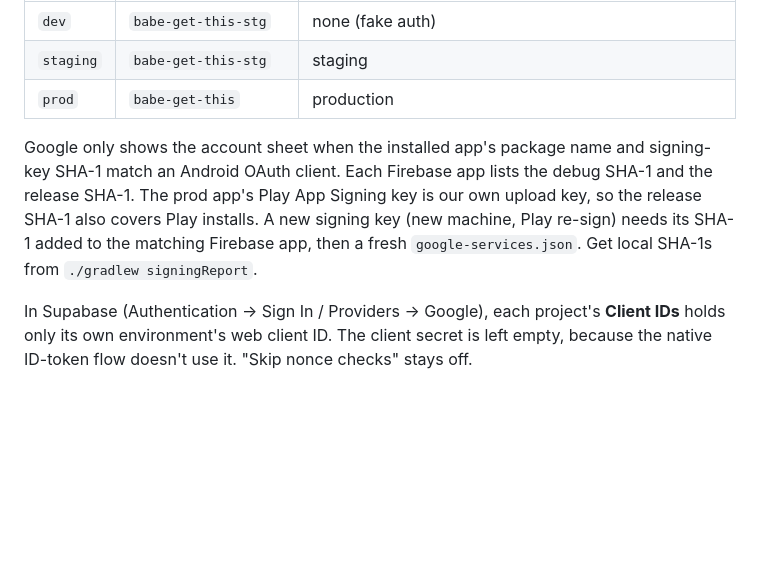
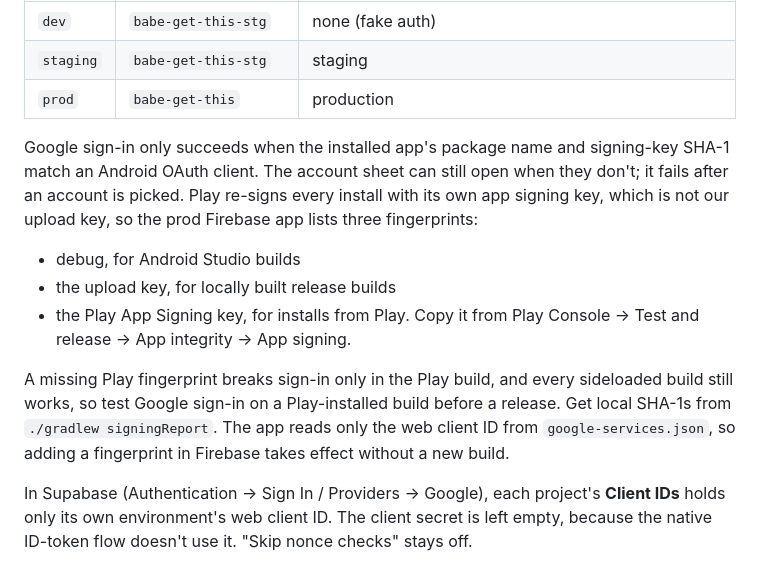
Before and after one commit to AabhashRai13/Babe-get-this, a Markdown page: README.md, the part around the change. Rendered like a GitHub page; blank space fills up the shorter version.

Commit message:
docs: Play re-signs installs, so register the Play signing SHA-1
The README said the prod app's Play App Signing key was our upload key. It isn't: Play re-signs every install with its own key, so Google sign-in failed on the first Play build of 1.1.0 while every sideloaded build worked. List the three fingerprints the prod Firebase app needs and make a Play-installed sign-in test part of the release check.

```diff
--- a/README.md
+++ b/README.md
@@ -92,13 +92,22 @@ is nothing to switch by hand:
 | `staging` | `babe-get-this-stg`    | staging                                                       |
 | `prod`    | `babe-get-this`        | production                                                    |
 
-Google only shows the account sheet when the installed app's package name and
-signing-key SHA-1 match an Android OAuth client. Each Firebase app lists the
-debug SHA-1 and the release SHA-1. The prod app's Play App Signing key is our
-own upload key, so the release SHA-1 also covers Play installs. A new signing
-key (new machine, Play re-sign) needs its SHA-1 added to the matching Firebase
-app, then a fresh `google-services.json`. Get local SHA-1s from
-`./gradlew signingReport`.
+Google sign-in only succeeds when the installed app's package name and
+signing-key SHA-1 match an Android OAuth client. The account sheet can still
+open when they don't; it fails after an account is picked. Play re-signs every
+install with its own app signing key, which is not our upload key, so the prod
+Firebase app lists three fingerprints:
+
+- debug, for Android Studio builds
+- the upload key, for locally built release builds
+- the Play App Signing key, for installs from Play. Copy it from Play Console →
+  Test and release → App integrity → App signing.
+
+A missing Play fingerprint breaks sign-in only in the Play build, and every
+sideloaded build still works, so test Google sign-in on a Play-installed build
+before a release. Get local SHA-1s from `./gradlew signingReport`. The app
+reads only the web client ID from `google-services.json`, so adding a
+fingerprint in Firebase takes effect without a new build.
 
 In Supabase (Authentication → Sign In / Providers → Google), each project's
 **Client IDs** holds only its own environment's web client ID. The client
```
